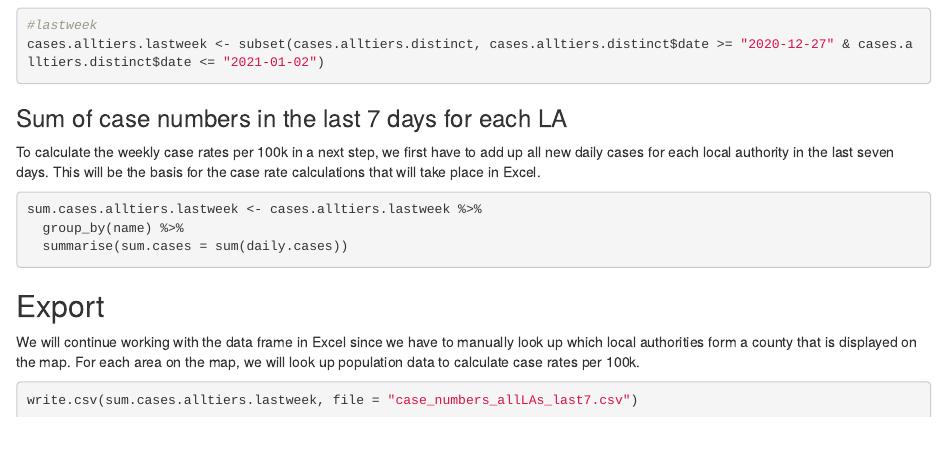
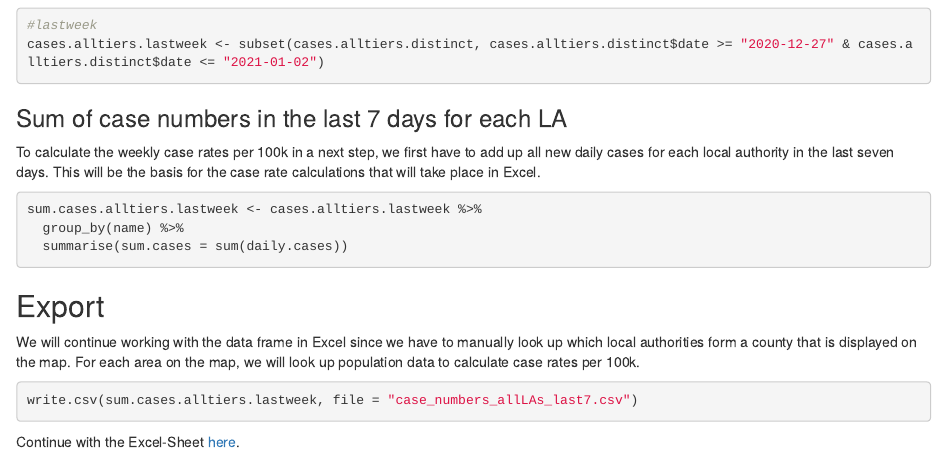
Before and after one commit to vfillis/covid-data, an R Markdown document (third-lockdown/R-scripts/cases_LAs_lastweek.Rmd): the page in a window 1100 px wide, from 4320 px down. Rendered offline with R 4.5, knitr and Pandoc, with nearby package versions; the code chunks are not run, so their results and figures are left out.

Commit message:
Update cases_LAs_lastweek.Rmd

````diff
--- a/third-lockdown/R-scripts/cases_LAs_lastweek.Rmd
+++ b/third-lockdown/R-scripts/cases_LAs_lastweek.Rmd
@@ -255,3 +255,5 @@ We will continue working with the data frame in Excel since we have to manually
 ```{r}
 write.csv(sum.cases.alltiers.lastweek, file = "case_numbers_allLAs_last7.csv")
 ```
+
+Continue with the Excel-Sheet [here](https://github.com/vfillis/covid-data/blob/main/third-lockdown/Excel-Sheets/lookup_for_case_rates_LAs.xlsx).
````
